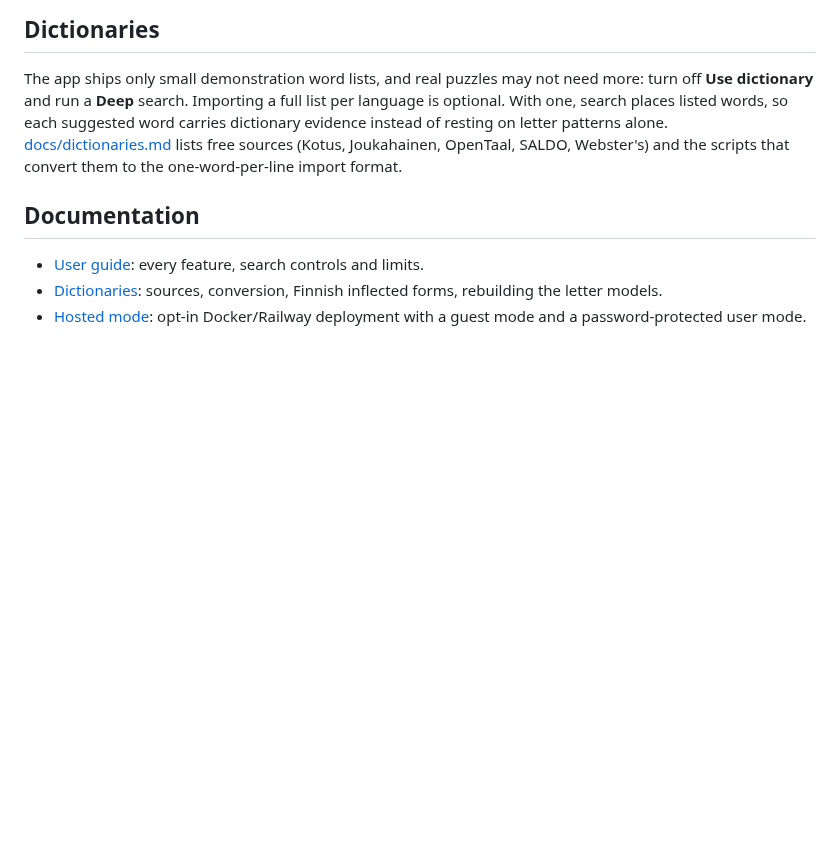
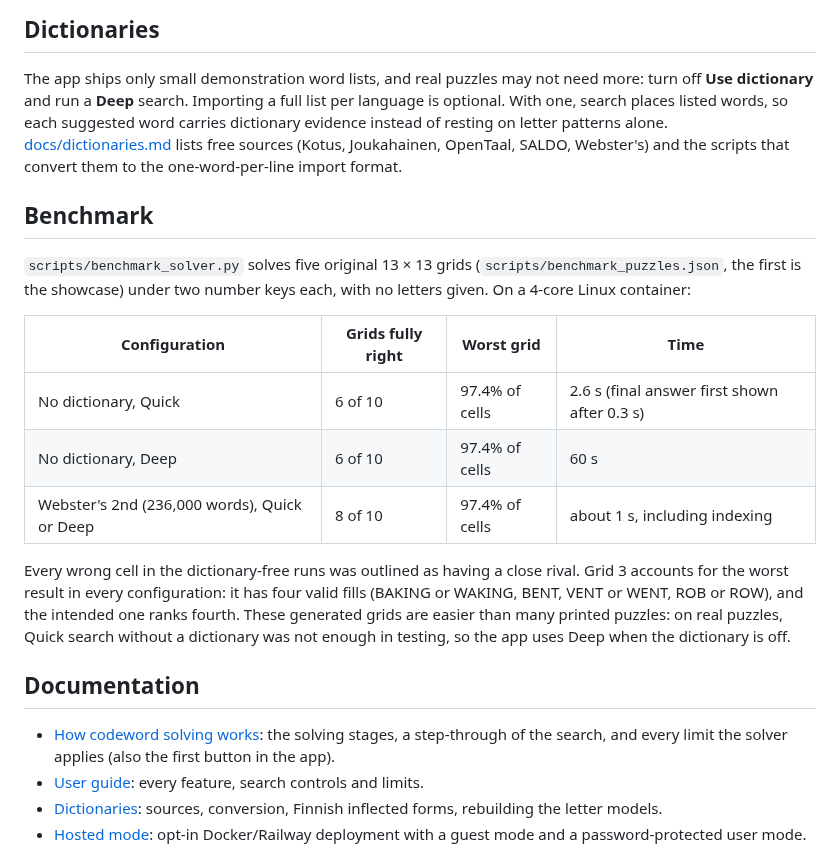
Before and after one commit to KalastajaM/codeword-workbench, a Markdown page: README.md, the part around one of its changes. GitHub-like rendering; blank space fills up the shorter version.

```diff
--- a/README.md
+++ b/README.md
@@ -55,8 +59,30 @@ resting on letter patterns alone. [docs/dictionaries.md](docs/dictionaries.md)
 lists free sources (Kotus, Joukahainen, OpenTaal, SALDO, Webster's) and the
 scripts that convert them to the one-word-per-line import format.
 
+## Benchmark
+
+`scripts/benchmark_solver.py` solves five original 13 × 13 grids
+(`scripts/benchmark_puzzles.json`, the first is the showcase) under two
+number keys each, with no letters given. On a 4-core Linux container:
+
+| Configuration | Grids fully right | Worst grid | Time |
+|---|---|---|---|
+| No dictionary, Quick | 6 of 10 | 97.4% of cells | 2.6 s (final answer first shown after 0.3 s) |
+| No dictionary, Deep | 6 of 10 | 97.4% of cells | 60 s |
+| Webster's 2nd (236,000 words), Quick or Deep | 8 of 10 | 97.4% of cells | about 1 s, including indexing |
+
+Every wrong cell in the dictionary-free runs was outlined as having a close
+rival. Grid 3 accounts for the worst result in every configuration: it has
+four valid fills (BAKING or WAKING, BENT, VENT or WENT, ROB or ROW), and
+the intended one ranks fourth. These generated grids are easier than many
+printed puzzles: on real puzzles, Quick search without a dictionary was not
+enough in testing, so the app uses Deep when the dictionary is off.
+
 ## Documentation
 
+- [How codeword solving works](static/how-it-works.html): the solving
+  stages, a step-through of the search, and every limit the solver applies
+  (also the first button in the app).
 - [User guide](docs/user-guide.md): every feature, search controls and limits.
 - [Dictionaries](docs/dictionaries.md): sources, conversion, Finnish
   inflected forms, rebuilding the letter models.
```
Also changed, not shown: other parts of README.md (+11 -6 lines), docs/user-guide.md (+1 -1 lines), docs/workspace-preview.png, 2 other files.
